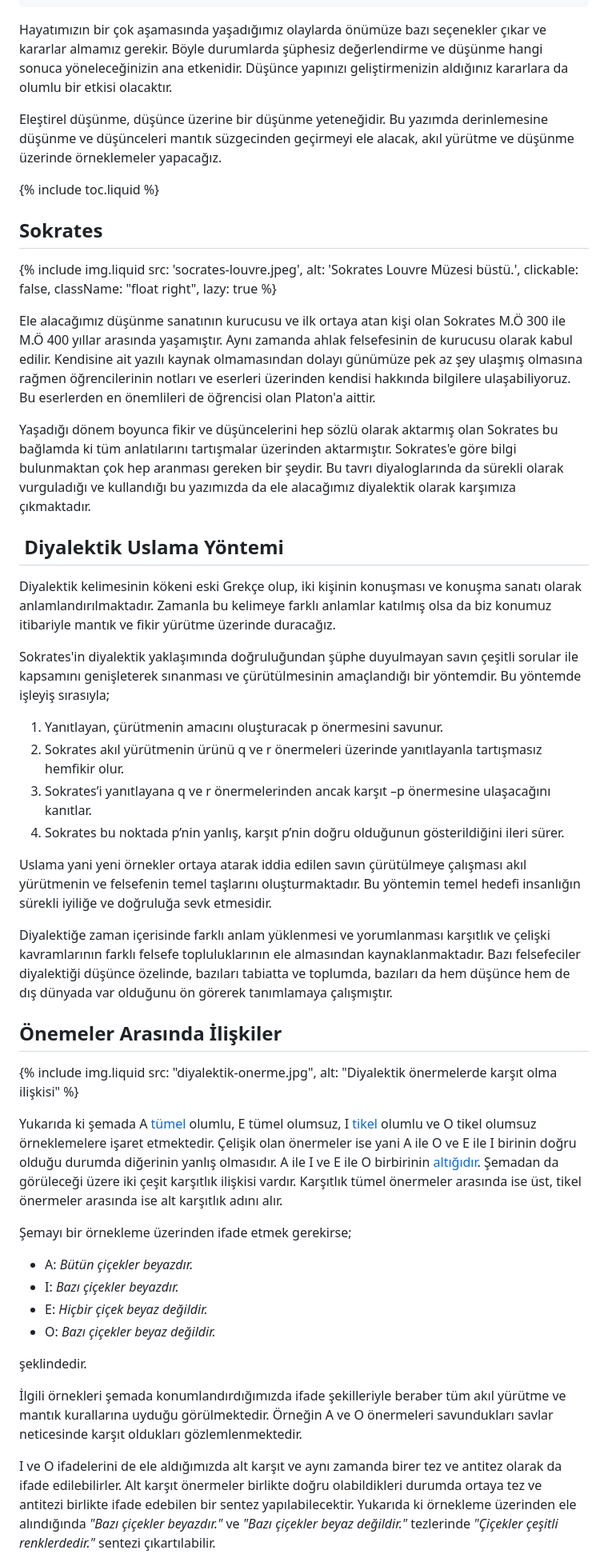
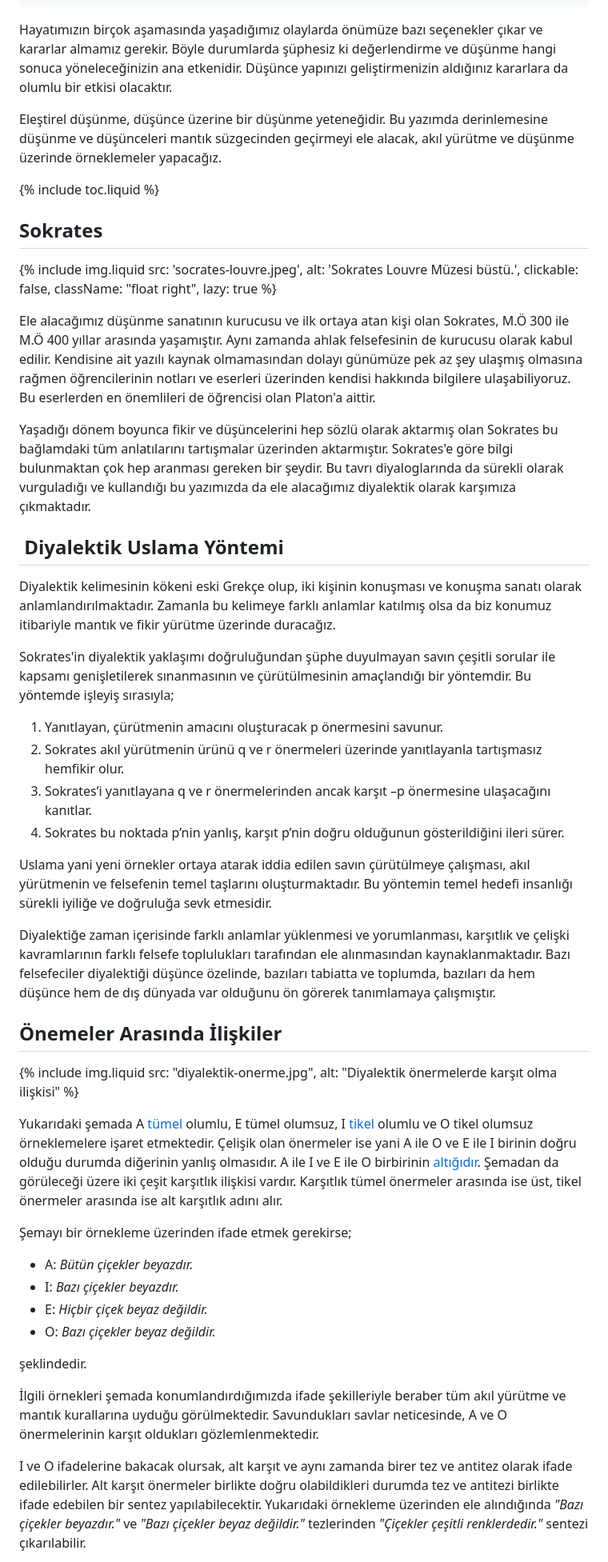
Before and after one commit to necipsunmaz/necipsunmaz.com, a Markdown page: src/_posts/2022-05-08-sokratik-dusunme-ve-sorgulama-sanati.md, the part around the change printed below. Shown: that part at 80% size. GitHub-like rendering.

```diff
--- a/src/_posts/2022-05-08-sokratik-dusunme-ve-sorgulama-sanati.md
+++ b/src/_posts/2022-05-08-sokratik-dusunme-ve-sorgulama-sanati.md
@@ -7,7 +7,7 @@ commentsOn: true
 isFeatured: true
 ---
 
-Hayatımızın bir çok aşamasında yaşadığımız olaylarda önümüze bazı seçenekler çıkar ve kararlar almamız gerekir. Böyle durumlarda şüphesiz değerlendirme ve düşünme hangi sonuca yöneleceğinizin ana etkenidir. Düşünce yapınızı geliştirmenizin aldığınız kararlara da olumlu bir etkisi olacaktır.
+Hayatımızın birçok aşamasında yaşadığımız olaylarda önümüze bazı seçenekler çıkar ve kararlar almamız gerekir. Böyle durumlarda şüphesiz ki değerlendirme ve düşünme hangi sonuca yöneleceğinizin ana etkenidir. Düşünce yapınızı geliştirmenizin aldığınız kararlara da olumlu bir etkisi olacaktır.
 
 Eleştirel düşünme, düşünce üzerine bir düşünme yeteneğidir. Bu yazımda derinlemesine düşünme ve düşünceleri mantık süzgecinden geçirmeyi ele alacak, akıl yürütme ve düşünme üzerinde örneklemeler yapacağız.
 
@@ -17,30 +17,30 @@ Eleştirel düşünme, düşünce üzerine bir düşünme yeteneğidir. Bu yazı
 
 {% include img.liquid src: 'socrates-louvre.jpeg', alt: 'Sokrates Louvre Müzesi büstü.', clickable: false, className: "float right", lazy: true %}
 
-Ele alacağımız düşünme sanatının kurucusu ve ilk ortaya atan kişi olan Sokrates M.Ö 300 ile M.Ö 400 yıllar arasında yaşamıştır. Aynı zamanda ahlak felsefesinin de kurucusu olarak kabul edilir. Kendisine ait yazılı kaynak olmamasından dolayı günümüze pek az şey ulaşmış olmasına rağmen öğrencilerinin notları ve eserleri üzerinden kendisi hakkında bilgilere ulaşabiliyoruz. Bu eserlerden en önemlileri de öğrencisi olan Platon'a aittir.
+Ele alacağımız düşünme sanatının kurucusu ve ilk ortaya atan kişi olan Sokrates, M.Ö 300 ile M.Ö 400 yıllar arasında yaşamıştır. Aynı zamanda ahlak felsefesinin de kurucusu olarak kabul edilir. Kendisine ait yazılı kaynak olmamasından dolayı günümüze pek az şey ulaşmış olmasına rağmen öğrencilerinin notları ve eserleri üzerinden kendisi hakkında bilgilere ulaşabiliyoruz. Bu eserlerden en önemlileri de öğrencisi olan Platon'a aittir.
 
-Yaşadığı dönem boyunca fikir ve düşüncelerini hep sözlü olarak aktarmış olan Sokrates bu bağlamda ki tüm anlatılarını tartışmalar üzerinden aktarmıştır. Sokrates'e göre bilgi bulunmaktan çok hep aranması gereken bir şeydir. Bu tavrı diyaloglarında da sürekli olarak vurguladığı ve kullandığı bu yazımızda da ele alacağımız diyalektik olarak karşımıza çıkmaktadır.
+Yaşadığı dönem boyunca fikir ve düşüncelerini hep sözlü olarak aktarmış olan Sokrates bu bağlamdaki tüm anlatılarını tartışmalar üzerinden aktarmıştır. Sokrates'e göre bilgi bulunmaktan çok hep aranması gereken bir şeydir. Bu tavrı diyaloglarında da sürekli olarak vurguladığı ve kullandığı bu yazımızda da ele alacağımız diyalektik olarak karşımıza çıkmaktadır.
 
 ##  Diyalektik Uslama Yöntemi
 
 Diyalektik kelimesinin kökeni eski Grekçe olup, iki kişinin konuşması ve konuşma sanatı olarak anlamlandırılmaktadır. Zamanla bu kelimeye farklı anlamlar katılmış olsa da biz konumuz itibariyle mantık ve fikir yürütme üzerinde duracağız.
 
-Sokrates'in diyalektik yaklaşımında doğruluğundan şüphe duyulmayan savın çeşitli sorular ile kapsamını genişleterek sınanması ve çürütülmesinin amaçlandığı bir yöntemdir. Bu yöntemde işleyiş sırasıyla;
+Sokrates'in diyalektik yaklaşımı doğruluğundan şüphe duyulmayan savın çeşitli sorular ile kapsamı genişletilerek sınanmasının ve çürütülmesinin amaçlandığı bir yöntemdir. Bu yöntemde işleyiş sırasıyla;
 
 1. Yanıtlayan, çürütmenin amacını oluşturacak p önermesini savunur.
 2. Sokrates akıl yürütmenin ürünü q ve r önermeleri üzerinde yanıtlayanla tartışmasız hemfikir olur.
 3. Sokrates’i yanıtlayana q ve r önermelerinden ancak karşıt –p önermesine ulaşacağını kanıtlar.
 4. Sokrates bu noktada p’nin yanlış, karşıt p’nin doğru olduğunun gösterildiğini ileri sürer.
 
-Uslama yani yeni örnekler ortaya atarak iddia edilen savın çürütülmeye çalışması akıl yürütmenin ve felsefenin temel taşlarını oluşturmaktadır. Bu yöntemin temel hedefi insanlığın sürekli iyiliğe ve doğruluğa sevk etmesidir.
+Uslama yani yeni örnekler ortaya atarak iddia edilen savın çürütülmeye çalışması, akıl yürütmenin ve felsefenin temel taşlarını oluşturmaktadır. Bu yöntemin temel hedefi insanlığı sürekli iyiliğe ve doğruluğa sevk etmesidir.
 
-Diyalektiğe zaman içerisinde farklı anlam yüklenmesi ve yorumlanması karşıtlık ve çelişki kavramlarının farklı felsefe topluluklarının ele almasından kaynaklanmaktadır. Bazı felsefeciler diyalektiği düşünce özelinde, bazıları tabiatta ve toplumda, bazıları da hem düşünce hem de dış dünyada var olduğunu ön görerek tanımlamaya çalışmıştır.
+Diyalektiğe zaman içerisinde farklı anlamlar yüklenmesi ve yorumlanması, karşıtlık ve çelişki kavramlarının farklı felsefe toplulukları tarafından ele alınmasından kaynaklanmaktadır. Bazı felsefeciler diyalektiği düşünce özelinde, bazıları tabiatta ve toplumda, bazıları da hem düşünce hem de dış dünyada var olduğunu ön görerek tanımlamaya çalışmıştır.
 
 ## Önemeler Arasında İlişkiler
 
 {% include img.liquid src: "diyalektik-onerme.jpg", alt: "Diyalektik önermelerde karşıt olma ilişkisi" %}
 
-Yukarıda ki şemada A [tümel](https://tr.wikipedia.org/wiki/Kavram#:~:text=T%C3%BCmel%2C%20tekil%20ve%20tikel%20kavramlar,t%C3%BCmel%20ya%20da%20tekil%20olabilirler.) olumlu, E tümel olumsuz, I [tikel](https://tr.wikipedia.org/wiki/Kavram#:~:text=T%C3%BCmel%2C%20tekil%20ve%20tikel%20kavramlar,t%C3%BCmel%20ya%20da%20tekil%20olabilirler.) olumlu ve O tikel olumsuz örneklemelere işaret etmektedir. Çelişik olan önermeler ise yani A ile O ve E ile I birinin doğru olduğu durumda diğerinin yanlış olmasıdır. A ile I ve E ile O birbirinin [altığıdır](https://tr.wiktionary.org/wiki/alt%C4%B1k). Şemadan da görüleceği üzere iki çeşit karşıtlık ilişkisi vardır. Karşıtlık tümel önermeler arasında ise üst, tikel önermeler arasında ise alt karşıtlık adını alır.
+Yukarıdaki şemada A [tümel](https://tr.wikipedia.org/wiki/Kavram#:~:text=T%C3%BCmel%2C%20tekil%20ve%20tikel%20kavramlar,t%C3%BCmel%20ya%20da%20tekil%20olabilirler.) olumlu, E tümel olumsuz, I [tikel](https://tr.wikipedia.org/wiki/Kavram#:~:text=T%C3%BCmel%2C%20tekil%20ve%20tikel%20kavramlar,t%C3%BCmel%20ya%20da%20tekil%20olabilirler.) olumlu ve O tikel olumsuz örneklemelere işaret etmektedir. Çelişik olan önermeler ise yani A ile O ve E ile I birinin doğru olduğu durumda diğerinin yanlış olmasıdır. A ile I ve E ile O birbirinin [altığıdır](https://tr.wiktionary.org/wiki/alt%C4%B1k). Şemadan da görüleceği üzere iki çeşit karşıtlık ilişkisi vardır. Karşıtlık tümel önermeler arasında ise üst, tikel önermeler arasında ise alt karşıtlık adını alır.
 
 Şemayı bir örnekleme üzerinden ifade etmek gerekirse;
 
@@ -51,7 +51,7 @@ Yukarıda ki şemada A [tümel](https://tr.wikipedia.org/wiki/Kavram#:~:text=T%C
 
 şeklindedir.
 
-İlgili örnekleri şemada konumlandırdığımızda ifade şekilleriyle beraber tüm akıl yürütme ve mantık kurallarına uyduğu görülmektedir. Örneğin A ve O önermeleri savundukları savlar neticesinde karşıt oldukları gözlemlenmektedir.
+İlgili örnekleri şemada konumlandırdığımızda ifade şekilleriyle beraber tüm akıl yürütme ve mantık kurallarına uyduğu görülmektedir. Savundukları savlar neticesinde, A ve O önermelerinin karşıt oldukları gözlemlenmektedir.
 
-I ve O ifadelerini de ele aldığımızda alt karşıt ve aynı zamanda birer tez ve antitez olarak da ifade edilebilirler. Alt karşıt önermeler birlikte doğru olabildikleri durumda ortaya tez ve antitezi birlikte ifade edebilen bir sentez yapılabilecektir. Yukarıda ki örnekleme üzerinden ele alındığında _"Bazı çiçekler beyazdır."_ ve _"Bazı çiçekler beyaz değildir."_ tezlerinde _"Çiçekler çeşitli renklerdedir."_ sentezi çıkartılabilir.
+I ve O ifadelerine bakacak olursak, alt karşıt ve aynı zamanda birer tez ve antitez olarak ifade edilebilirler. Alt karşıt önermeler birlikte doğru olabildikleri durumda tez ve antitezi birlikte ifade edebilen bir sentez yapılabilecektir. Yukarıdaki örnekleme üzerinden ele alındığında _"Bazı çiçekler beyazdır."_ ve _"Bazı çiçekler beyaz değildir."_ tezlerinden _"Çiçekler çeşitli renklerdedir."_ sentezi çıkarılabilir.
 
```
Also changed, not shown: other parts of src/_posts/2022-05-08-sokratik-dusunme-ve-sorgulama-sanati.md (+7 -7 lines).
